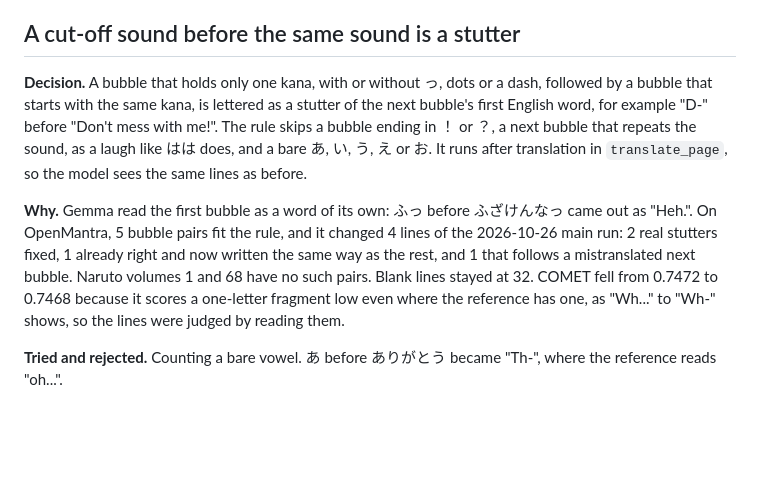
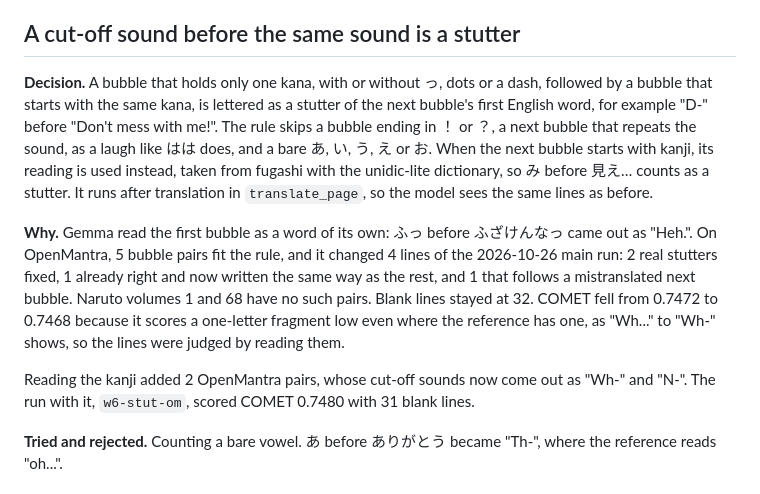
Before and after one commit to gravewhisper/yomikae, a Markdown page: docs/decisions.md, the part around the change. Rendered like a GitHub page; blank space fills up the shorter version.

Commit message:
docs(translate): note the kanji reading in the stutter rule

```diff
--- a/docs/decisions.md
+++ b/docs/decisions.md
@@ -142,9 +142,11 @@ An honorific is added only where the Japanese has one. Gemma used to add one to
 
 ## A cut-off sound before the same sound is a stutter
 
-**Decision.** A bubble that holds only one kana, with or without っ, dots or a dash, followed by a bubble that starts with the same kana, is lettered as a stutter of the next bubble's first English word, for example "D-" before "Don't mess with me!". The rule skips a bubble ending in ！ or ？, a next bubble that repeats the sound, as a laugh like はは does, and a bare あ, い, う, え or お. It runs after translation in `translate_page`, so the model sees the same lines as before.
+**Decision.** A bubble that holds only one kana, with or without っ, dots or a dash, followed by a bubble that starts with the same kana, is lettered as a stutter of the next bubble's first English word, for example "D-" before "Don't mess with me!". The rule skips a bubble ending in ！ or ？, a next bubble that repeats the sound, as a laugh like はは does, and a bare あ, い, う, え or お. When the next bubble starts with kanji, its reading is used instead, taken from fugashi with the unidic-lite dictionary, so み before 見え… counts as a stutter. It runs after translation in `translate_page`, so the model sees the same lines as before.
 
 **Why.** Gemma read the first bubble as a word of its own: ふっ before ふざけんなっ came out as "Heh.". On OpenMantra, 5 bubble pairs fit the rule, and it changed 4 lines of the 2026-10-26 main run: 2 real stutters fixed, 1 already right and now written the same way as the rest, and 1 that follows a mistranslated next bubble. Naruto volumes 1 and 68 have no such pairs. Blank lines stayed at 32. COMET fell from 0.7472 to 0.7468 because it scores a one-letter fragment low even where the reference has one, as "Wh..." to "Wh-" shows, so the lines were judged by reading them.
+
+Reading the kanji added 2 OpenMantra pairs, whose cut-off sounds now come out as "Wh-" and "N-". The run with it, `w6-stut-om`, scored COMET 0.7480 with 31 blank lines.
 
 **Tried and rejected.** Counting a bare vowel. あ before ありがとう became "Th-", where the reference reads "oh...".
 
```
